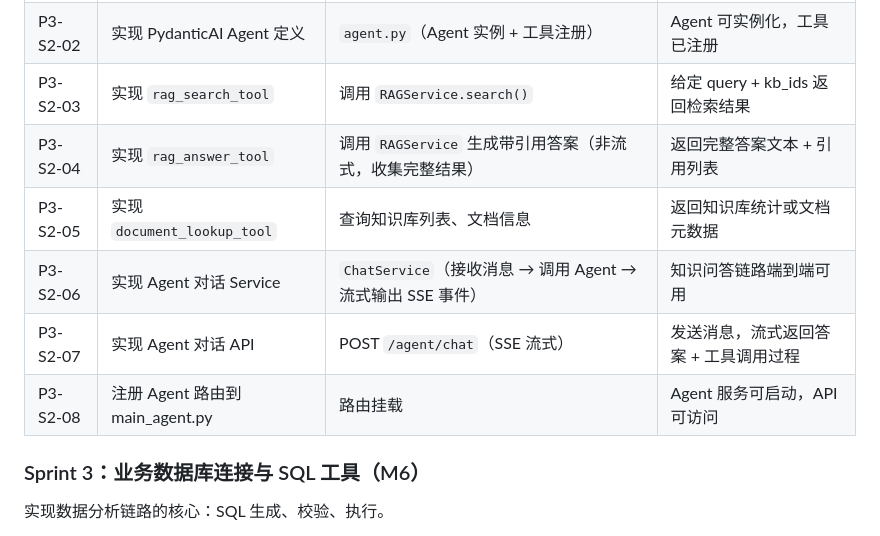
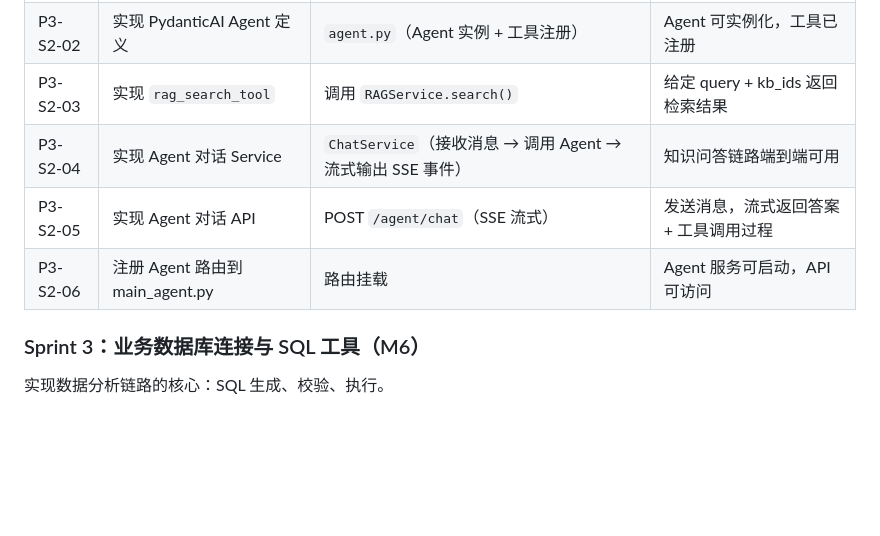
Before and after one commit to jasonjianzhu/AgenticRAGBasic, a Markdown page: PHASE3_TASKS.md, the part around the change. Drawn GitHub-style; blank space fills up the shorter version.

Commit message:
docs: remove rag_answer_tool from Agent tools (redundant with rag_search)

```diff
--- a/PHASE3_TASKS.md
+++ b/PHASE3_TASKS.md
@@ -126,11 +126,9 @@ frontend/
 | P3-S2-01 | 定义 Agent system prompt | `prompts.py`（角色定义、工具使用指引、输出格式约束） | prompt 清晰描述 Agent 能力和工具用法 |
 | P3-S2-02 | 实现 PydanticAI Agent 定义 | `agent.py`（Agent 实例 + 工具注册） | Agent 可实例化，工具已注册 |
 | P3-S2-03 | 实现 `rag_search_tool` | 调用 `RAGService.search()` | 给定 query + kb_ids 返回检索结果 |
-| P3-S2-04 | 实现 `rag_answer_tool` | 调用 `RAGService` 生成带引用答案（非流式，收集完整结果） | 返回完整答案文本 + 引用列表 |
-| P3-S2-05 | 实现 `document_lookup_tool` | 查询知识库列表、文档信息 | 返回知识库统计或文档元数据 |
-| P3-S2-06 | 实现 Agent 对话 Service | `ChatService`（接收消息 → 调用 Agent → 流式输出 SSE 事件） | 知识问答链路端到端可用 |
-| P3-S2-07 | 实现 Agent 对话 API | POST `/agent/chat`（SSE 流式） | 发送消息，流式返回答案 + 工具调用过程 |
-| P3-S2-08 | 注册 Agent 路由到 main_agent.py | 路由挂载 | Agent 服务可启动，API 可访问 |
+| P3-S2-04 | 实现 Agent 对话 Service | `ChatService`（接收消息 → 调用 Agent → 流式输出 SSE 事件） | 知识问答链路端到端可用 |
+| P3-S2-05 | 实现 Agent 对话 API | POST `/agent/chat`（SSE 流式） | 发送消息，流式返回答案 + 工具调用过程 |
+| P3-S2-06 | 注册 Agent 路由到 main_agent.py | 路由挂载 | Agent 服务可启动，API 可访问 |
 
 ### Sprint 3：业务数据库连接与 SQL 工具（M6）
 
```
Also changed, not shown: PRD.md (+1 -3 lines).
